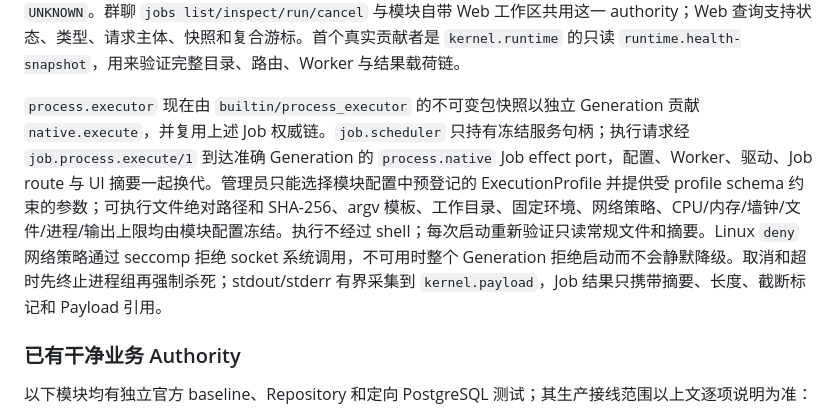
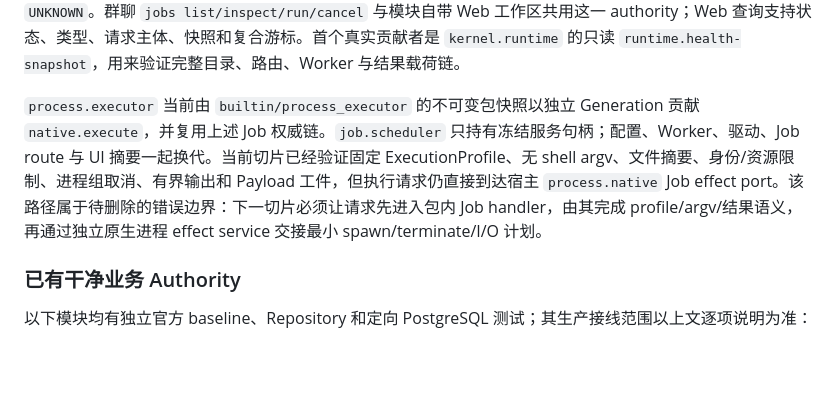
Before and after one commit to sjrsjz/forest, a Markdown page: doc/implementation-status.md, the part around one of its changes. Drawn GitHub-style; blank space fills up the shorter version.

Commit message:
docs(architecture): require package-owned job handlers

```diff
--- a/doc/implementation-status.md
+++ b/doc/implementation-status.md
@@ -98,7 +98,7 @@ Embedding 批处理现先完成本地分面物化和输入校验，再预留每
 
 `job.scheduler` 现已作为独立 Generation 进入生产图。任务类型由执行模块以 `RuntimeJobTypeContribution` 发布版本、输入 schema、服务、超时、最大尝试和并发约束；Scheduler 通过冻结的 Contract Router 句柄调用准确执行 Generation，不读取或硬编码业务任务。其私有 baseline 保存幂等入队、单调 revision、租约 token、尝试次数、取消意图和不可变终态，任务输入与结果正文由 `kernel.payload` 保存并保留父链。并发 claim 使用 `FOR UPDATE SKIP LOCKED`，旧 claim 的完成会被 token fence 拒绝；租约耗尽而无法证明结果时落 `UNKNOWN`。群聊 `jobs list/inspect/run/cancel` 与模块自带 Web 工作区共用这一 authority；Web 查询支持状态、类型、请求主体、快照和复合游标。首个真实贡献者是 `kernel.runtime` 的只读 `runtime.health-snapshot`，用来验证完整目录、路由、Worker 与结果载荷链。
 
-`process.executor` 现在由 `builtin/process_executor` 的不可变包快照以独立 Generation 贡献 `native.execute`，并复用上述 Job 权威链。`job.scheduler` 只持有冻结服务句柄；执行请求经 `job.process.execute/1` 到达准确 Generation 的 `process.native` Job effect port，配置、Worker、驱动、Job route 与 UI 摘要一起换代。管理员只能选择模块配置中预登记的 ExecutionProfile 并提供受 profile schema 约束的参数；可执行文件绝对路径和 SHA-256、argv 模板、工作目录、固定环境、网络策略、CPU/内存/墙钟/文件/进程/输出上限均由模块配置冻结。执行不经过 shell；每次启动重新验证只读常规文件和摘要。Linux `deny` 网络策略通过 seccomp 拒绝 socket 系统调用，不可用时整个 Generation 拒绝启动而不会静默降级。取消和超时先终止进程组再强制杀死；stdout/stderr 有界采集到 `kernel.payload`，Job 结果只携带摘要、长度、截断标记和 Payload 引用。
+`process.executor` 当前由 `builtin/process_executor` 的不可变包快照以独立 Generation 贡献 `native.execute`，并复用上述 Job 权威链。`job.scheduler` 只持有冻结服务句柄；配置、Worker、驱动、Job route 与 UI 摘要一起换代。当前切片已经验证固定 ExecutionProfile、无 shell argv、文件摘要、身份/资源限制、进程组取消、有界输出和 Payload 工件，但执行请求仍直接到达宿主 `process.native` Job effect port。该路径属于待删除的错误边界：下一切片必须让请求先进入包内 Job handler，由其完成 profile/argv/结果语义，再通过独立原生进程 effect service 交接最小 spawn/terminate/I/O 计划。
 
 ### 已有干净业务 Authority
 
```
Also changed, not shown: other parts of doc/implementation-status.md (+1 -1 lines), doc/13-microkernel-control-plane-redesign.md (+2 -2 lines).
